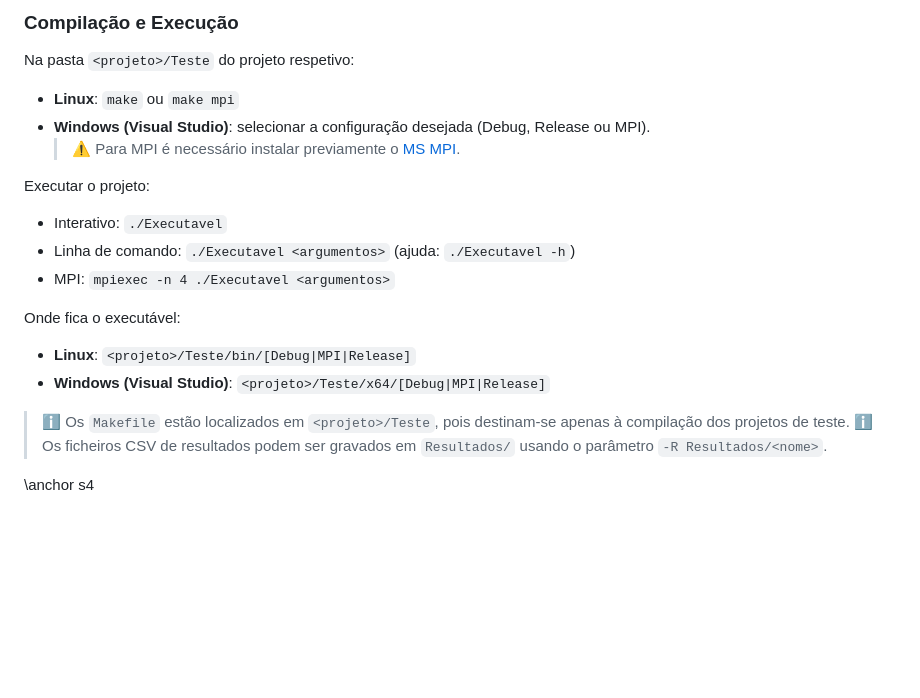
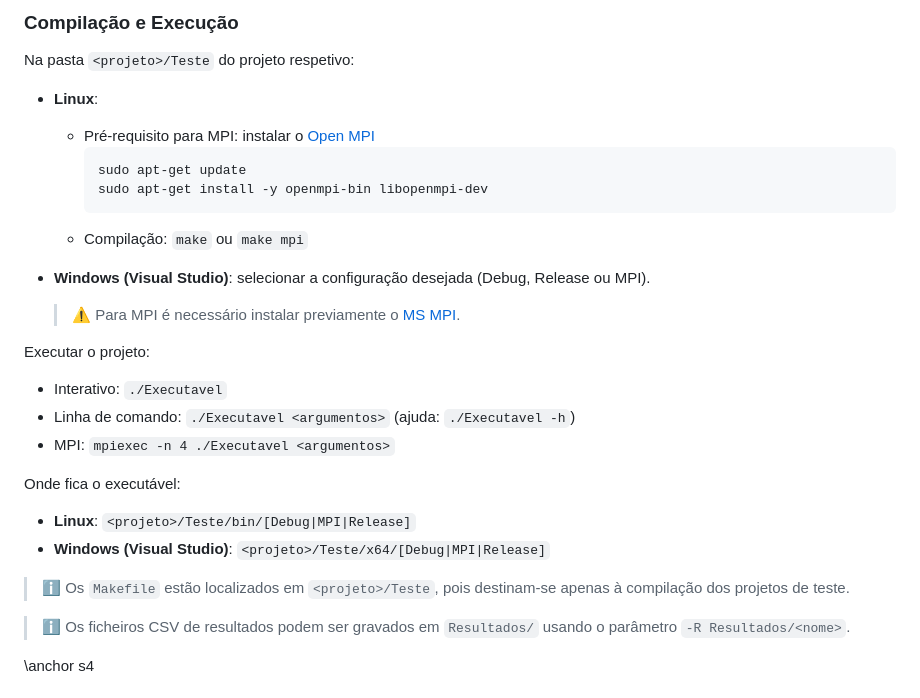
Before and after one commit to jcoelho72/TProcura, a Markdown page: README.md, the part around the change. Rendered like a GitHub page; blank space fills up the shorter version.

Commit message:
atualização README.md

````diff
--- a/README.md
+++ b/README.md
@@ -116,20 +116,31 @@ TProcura
 
 Na pasta `<projeto>/Teste` do projeto respetivo:
 
-- **Linux**: `make` ou `make mpi`
+- **Linux**:
+  - Pré-requisito para MPI: instalar o [Open MPI](https://www.open-mpi.org/)
+    ```bash
+    sudo apt-get update
+    sudo apt-get install -y openmpi-bin libopenmpi-dev
+    ```
+  - Compilação: `make` ou `make mpi`
+
 - **Windows (Visual Studio)**: selecionar a configuração desejada (Debug, Release ou MPI).
   > ⚠️ Para MPI é necessário instalar previamente o [MS MPI](https://learn.microsoft.com/en-us/message-passing-interface/microsoft-mpi).
 
+
 Executar o projeto:
+
 - Interativo: `./Executavel`
 - Linha de comando: `./Executavel <argumentos>`  (ajuda: `./Executavel -h`)
 - MPI: `mpiexec -n 4 ./Executavel <argumentos>`
 
 Onde fica o executável:
+
 - **Linux**: `<projeto>/Teste/bin/[Debug|MPI|Release]`
 - **Windows (Visual Studio)**: `<projeto>/Teste/x64/[Debug|MPI|Release]`
 
 > ℹ️ Os `Makefile` estão localizados em `<projeto>/Teste`, pois destinam-se apenas à compilação dos projetos de teste.
+
 > ℹ️ Os ficheiros CSV de resultados podem ser gravados em `Resultados/` usando o parâmetro `-R Resultados/<nome>`.
 
 \anchor s4
````
